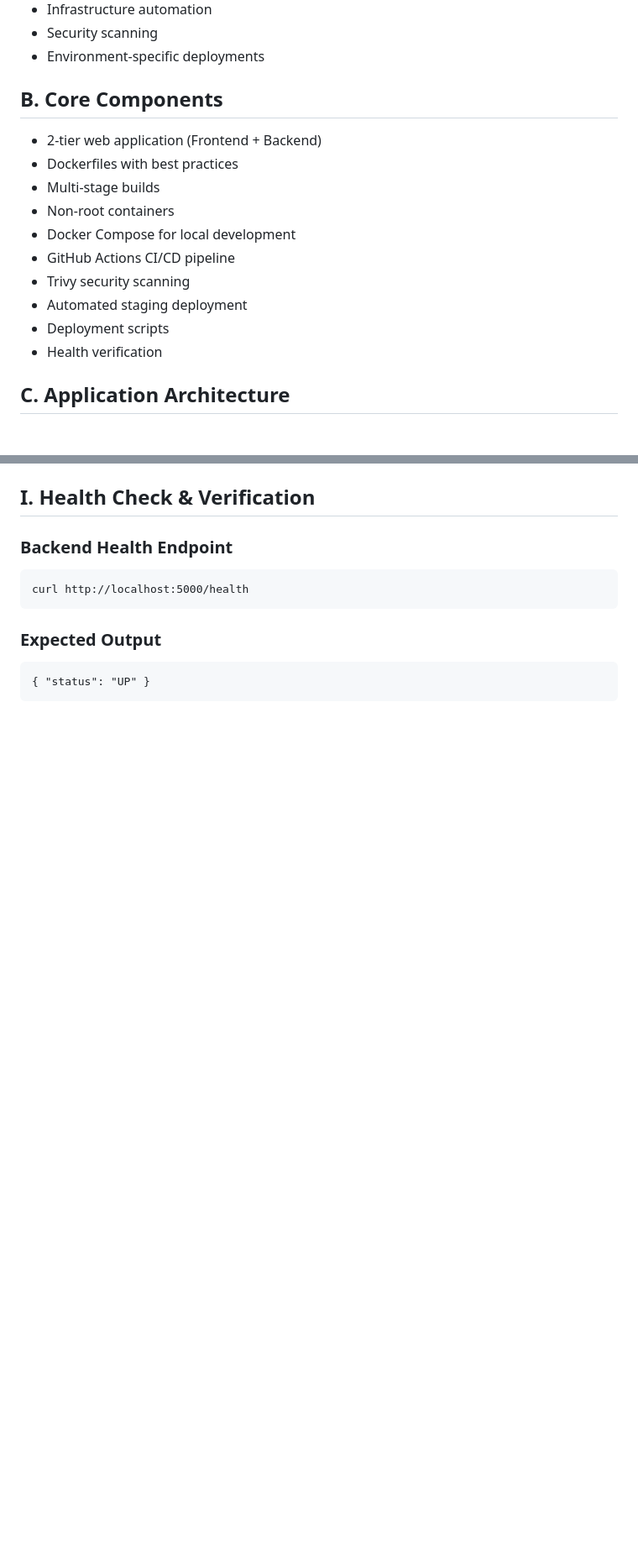
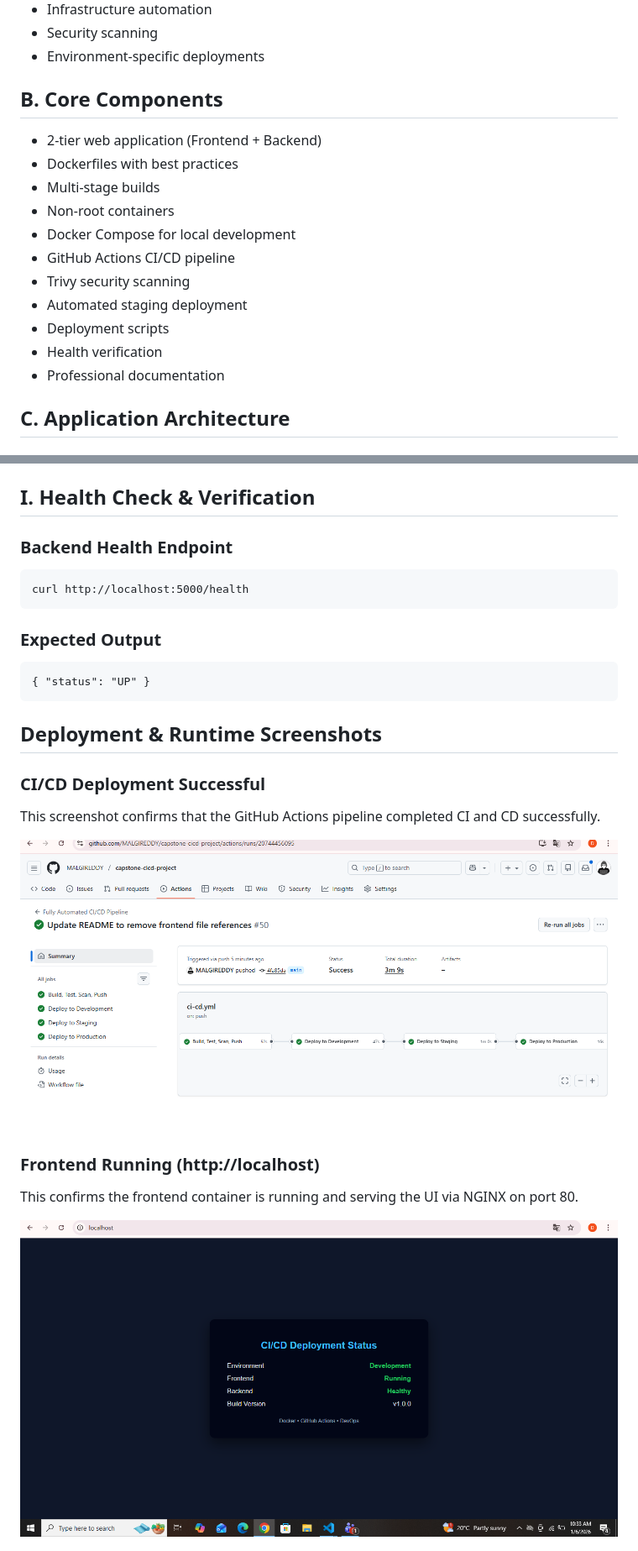
Before and after one commit to MALGIREDDY/capstone-cicd-project, a Markdown page: README.md, 2 parts joined by grey strips. Shown at 84% size. GitHub-like rendering; blank space fills up the shorter version.

```diff
--- a/README.md
+++ b/README.md
@@ -45,7 +44,7 @@ It proves understanding of:
 
 <!-- =============================== -->
 <div class="section">
-<h2>B. Core Components </h2>
+<h2>B. Core Components</h2>
 
 <ul>
 <li> 2-tier web application (Frontend + Backend)</li>
@@ -58,6 +57,7 @@ It proves understanding of:
 <li> Automated staging deployment</li>
 <li> Deployment scripts</li>
 <li> Health verification</li>
+<li> Professional documentation</li>
 </ul>
 </div>
 
@@ -235,3 +231,18 @@ curl http://localhost:5000/health
 <pre>
 { "status": "UP" }
 </pre>
+
+<h2> Deployment & Runtime Screenshots</h2>
+
+<h3> CI/CD Deployment Successful</h3>
+<p>
+This screenshot confirms that the GitHub Actions pipeline completed CI and CD successfully.
+</p>
+<img src="screenshots/deploy%20screenshot.png" alt="Deployment Screenshot" width="800">
+
+<h3>Frontend Running (http://localhost)</h3>
+<p>
+This confirms the frontend container is running and serving the UI via NGINX on port 80.
+</p>
+<img src="screenshots/local%20host%20succesfully%20output.png" alt="Frontend Output" width="800">
+
```
Also changed, not shown: other parts of README.md (+27 -25 lines).
